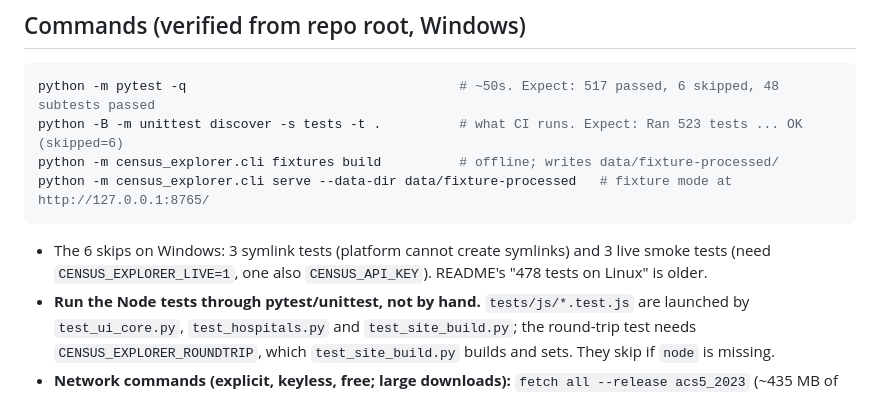
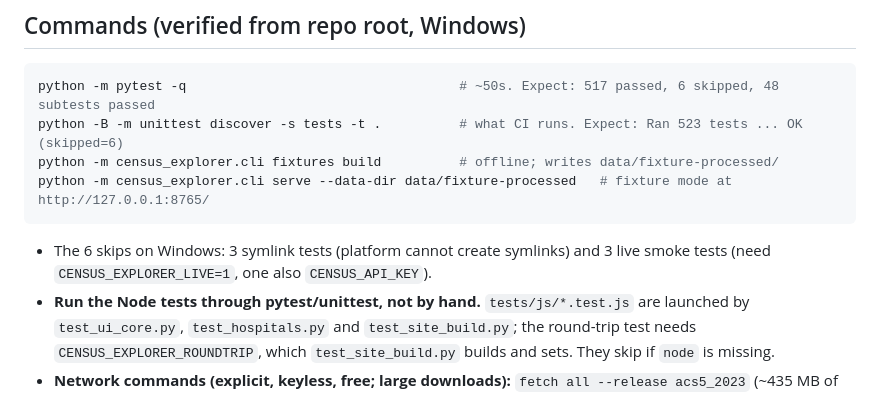
Before and after one commit to Kejjeh/census-explorer, a Markdown page: CLAUDE.md, the part around the change. GitHub-like rendering.

````diff
--- a/CLAUDE.md
+++ b/CLAUDE.md
@@ -26,7 +26,7 @@ python -m census_explorer.cli serve --data-dir data/fixture-processed   # fixtur
 ```
 
 - The 6 skips on Windows: 3 symlink tests (platform cannot create symlinks) and 3 live smoke
-  tests (need `CENSUS_EXPLORER_LIVE=1`, one also `CENSUS_API_KEY`). README's "478 tests on Linux" is older.
+  tests (need `CENSUS_EXPLORER_LIVE=1`, one also `CENSUS_API_KEY`).
 - **Run the Node tests through pytest/unittest, not by hand.** `tests/js/*.test.js` are launched by
   `test_ui_core.py`, `test_hospitals.py` and `test_site_build.py`; the round-trip test needs
   `CENSUS_EXPLORER_ROUNDTRIP`, which `test_site_build.py` builds and sets. They skip if `node` is missing.
````
Also changed, not shown: README.md (+2 -2 lines).
